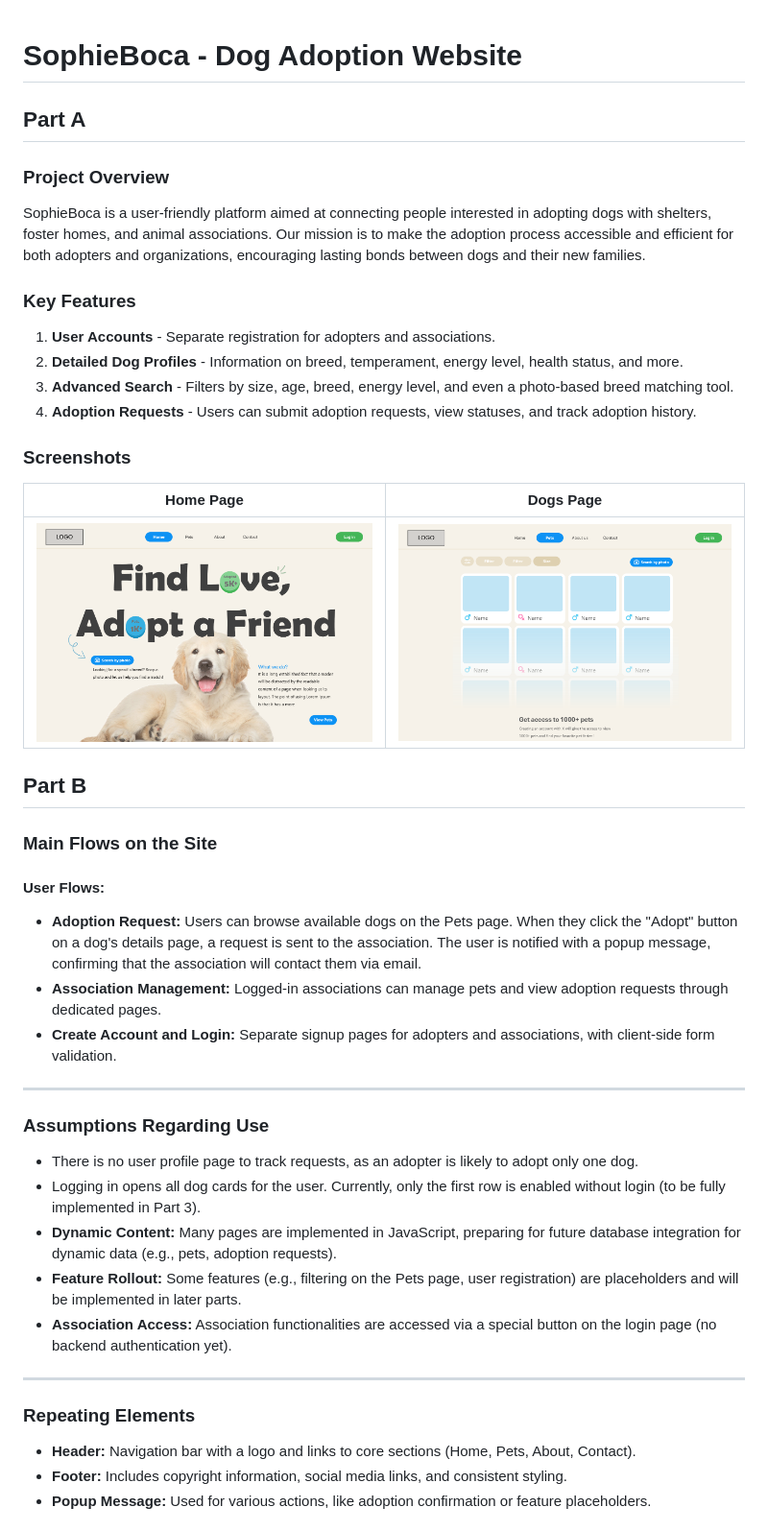
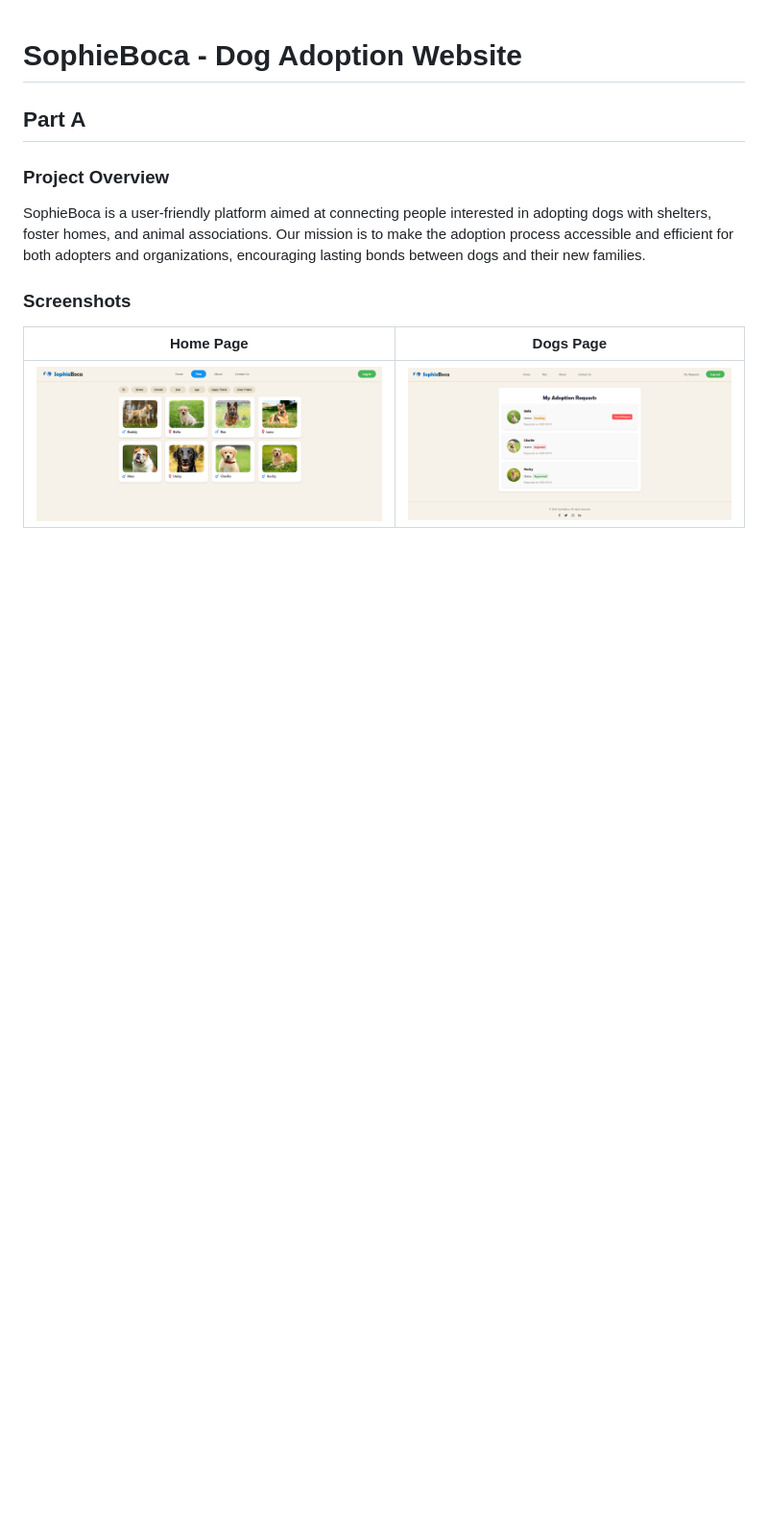
Before and after one commit to GomeAviBenGurion/group8PartC, a Markdown page: README.md, the part around the change printed below. Shown: that part at 96% size. GitHub-like rendering; pictures changed too: static/media/screenshots/DogsPage.png, static/media/screenshots/HomePage.png; blank space fills up the shorter version.

Commit message:
Update read me to part c

```diff
--- a/README.md
+++ b/README.md
@@ -5,43 +5,9 @@
 ### Project Overview
 SophieBoca is a user-friendly platform aimed at connecting people interested in adopting dogs with shelters, foster homes, and animal associations. Our mission is to make the adoption process accessible and efficient for both adopters and organizations, encouraging lasting bonds between dogs and their new families.
 
-### Key Features
-1. **User Accounts** - Separate registration for adopters and associations.
-2. **Detailed Dog Profiles** - Information on breed, temperament, energy level, health status, and more.
-3. **Advanced Search** - Filters by size, age, breed, energy level, and even a photo-based breed matching tool.
-4. **Adoption Requests** - Users can submit adoption requests, view statuses, and track adoption history.
-
 ### Screenshots
 
 | **Home Page** | **Dogs Page** |
 | --- | --- |
 | ![Home Page](static/media/screenshots/HomePage.png) | ![Dogs Page](static/media/screenshots/DogsPage.png) |
 
-## Part B
-
-### Main Flows on the Site
-
-#### User Flows:
-
-- **Adoption Request:** Users can browse available dogs on the Pets page. When they click the "Adopt" button on a dog's details page, a request is sent to the association. The user is notified with a popup message, confirming that the association will contact them via email.
-- **Association Management:** Logged-in associations can manage pets and view adoption requests through dedicated pages.
-- **Create Account and Login:** Separate signup pages for adopters and associations, with client-side form validation.
-
----
-
-### Assumptions Regarding Use
-
-- There is no user profile page to track requests, as an adopter is likely to adopt only one dog.
-- Logging in opens all dog cards for the user. Currently, only the first row is enabled without login (to be fully implemented in Part 3).
-- **Dynamic Content:** Many pages are implemented in JavaScript, preparing for future database integration for dynamic data (e.g., pets, adoption requests).
-- **Feature Rollout:** Some features (e.g., filtering on the Pets page, user registration) are placeholders and will be implemented in later parts.
-- **Association Access:** Association functionalities are accessed via a special button on the login page (no backend authentication yet).
-
----
-
-### Repeating Elements
-
-- **Header:** Navigation bar with a logo and links to core sections (Home, Pets, About, Contact).
-- **Footer:** Includes copyright information, social media links, and consistent styling.
-- **Popup Message:** Used for various actions, like adoption confirmation or feature placeholders.
-
```
Also changed, not shown: other parts of README.md (+134 -73 lines).
